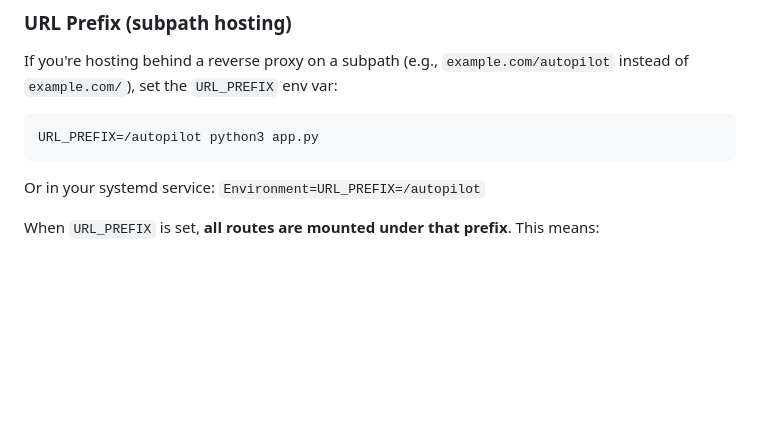
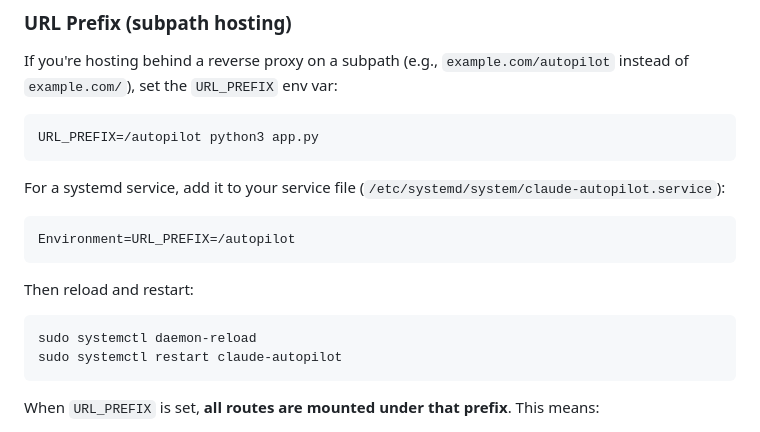
Before and after one commit to eotten/claude-autopilot, a Markdown page: README.md, the part around the change. Drawn GitHub-style; blank space fills up the shorter version.

````diff
--- a/README.md
+++ b/README.md
@@ -31,7 +31,18 @@ If you're hosting behind a reverse proxy on a subpath (e.g., `example.com/autopi
 URL_PREFIX=/autopilot python3 app.py
 ```
 
-Or in your systemd service: `Environment=URL_PREFIX=/autopilot`
+For a systemd service, add it to your service file (`/etc/systemd/system/claude-autopilot.service`):
+
+```ini
+Environment=URL_PREFIX=/autopilot
+```
+
+Then reload and restart:
+
+```bash
+sudo systemctl daemon-reload
+sudo systemctl restart claude-autopilot
+```
 
 When `URL_PREFIX` is set, **all routes are mounted under that prefix**. This means:
 
````
